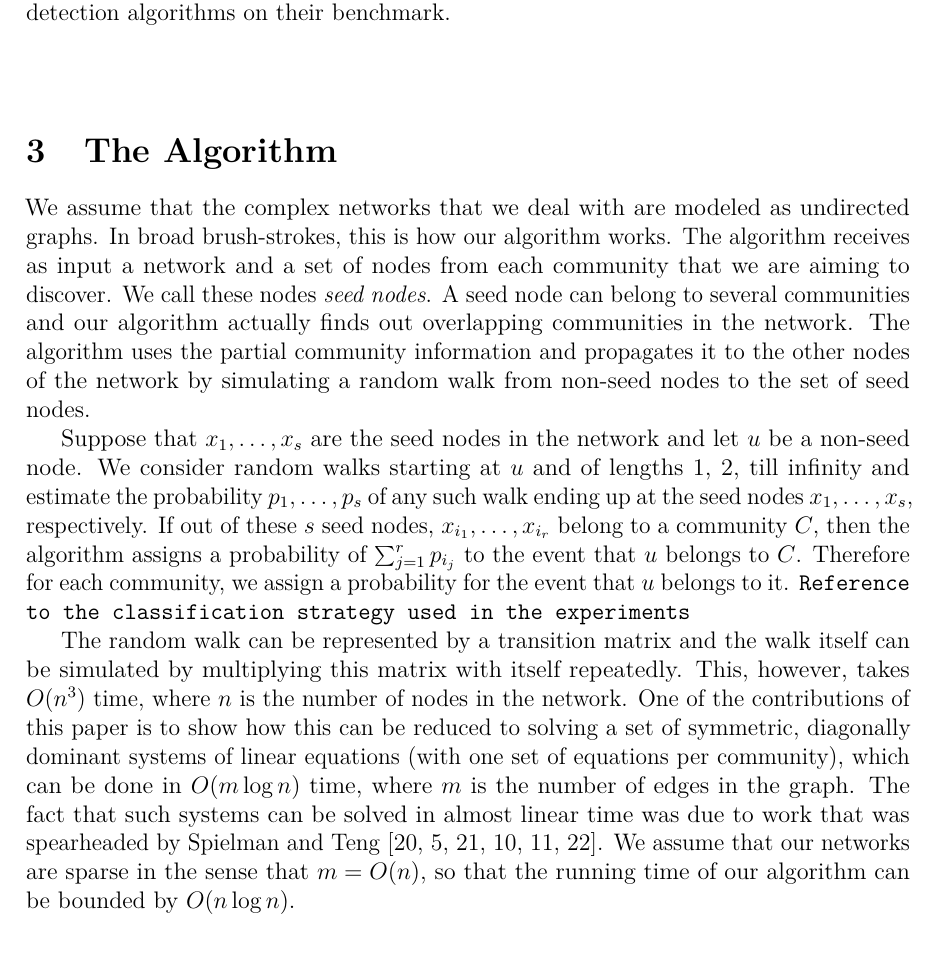
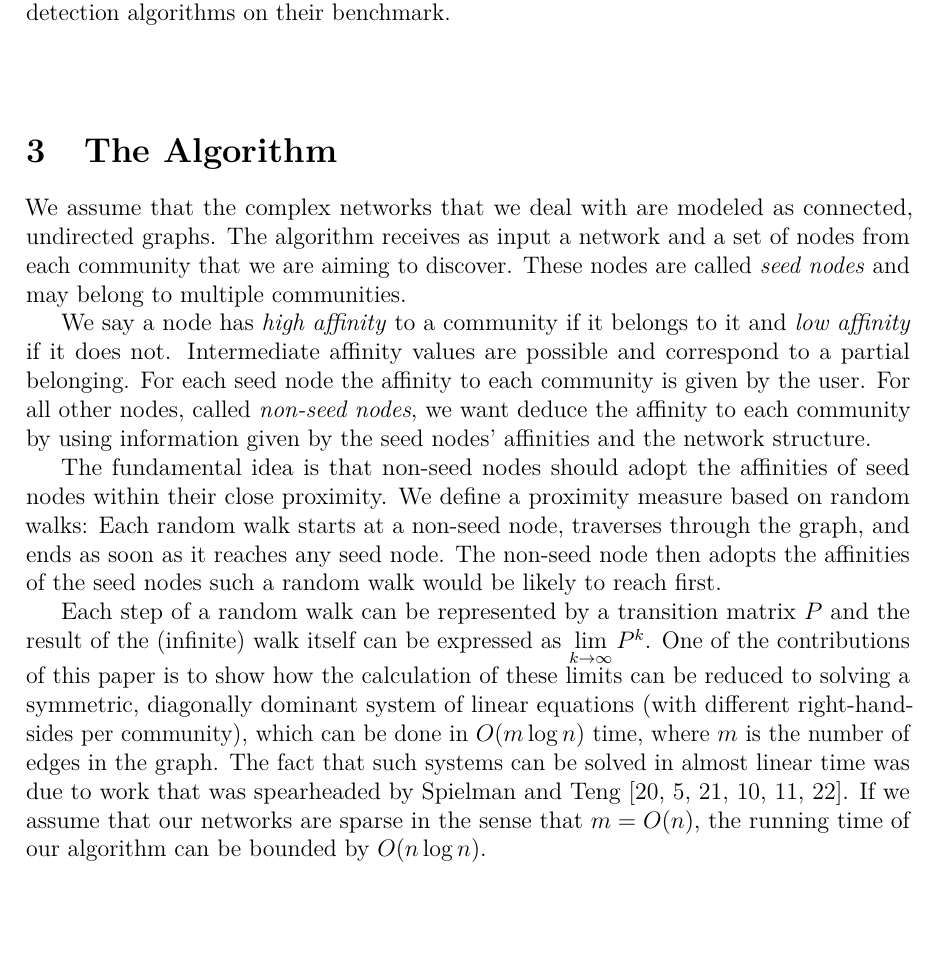
Before and after one commit to asifbanka/CommunityDetection, a LaTeX paper (paper/main.tex, which reads paper/the_model.tex): part of page 6 of 20, cut so that both start at the same text, the shorter picture padded with empty space. Compiled offline with pdfLaTeX.

Commit message:
rewrite chapter 3 The algorithm, introduction

```diff
--- a/paper/the_model.tex
+++ b/paper/the_model.tex
@@ -1,31 +1,28 @@
-We assume that the complex networks that we deal with are modeled as undirected graphs.
-In broad brush-strokes, this is how our algorithm works.  The algorithm receives
-as input a network and a set of nodes from each community that we are aiming to
-discover. We call these nodes \emph{seed nodes}. A seed node can belong to several
-communities and our algorithm actually finds out overlapping communities in the
-network. The algorithm uses the partial community information and propagates it
-to the other nodes of the network by simulating a random walk from non-seed nodes
-to the set of seed nodes.
+We assume that the complex networks that we deal with are modeled as connected, undirected graphs.
+The algorithm receives as input a network and a set of nodes from each community that we are aiming to discover.
+These nodes are called \emph{seed nodes} and may belong to multiple communities.
 
-Suppose that $x_1, \ldots, x_s$ are the seed nodes in the network and let $u$
-be a non-seed node. We consider random walks starting at $u$ and of lengths 1, 2, till
-infinity and estimate the probability $p_1, \ldots, p_s$ of any such walk ending up at the
-seed nodes $x_1, \ldots, x_s$, respectively. If out of these~$s$ seed nodes,
-$x_{i_1}, \ldots, x_{i_r}$ belong to a community~$C$, then the algorithm assigns
-a probability of $\sum_{j = 1}^r p_{i_j}$ to the event that~$u$ belongs to~$C$.
-Therefore for each community, we assign a probability for the event that~$u$ belongs
-to it. \texttt{Reference to the classification strategy used in the experiments}
+We say a node has \emph{high affinity} to a community if it belongs to it and \emph{low affinity} if it does not.
+Intermediate affinity values are possible and correspond to a partial belonging.
+For each seed node the affinity to each community is given by the user.
+For all other nodes, called \emph{non-seed nodes}, we want deduce the affinity
+to each community by using information given by the seed nodes' affinities and the network structure.
 
-The random walk can be represented by a transition matrix and the walk itself can be simulated
-by multiplying this matrix with itself repeatedly. This, however, takes $O(n^3)$
-time, where~$n$ is the number of nodes in the network. One of the contributions of
-this paper is to show how this can be reduced to solving a set of symmetric, diagonally dominant
-systems of linear equations (with one set of equations per community),
+The fundamental idea is that non-seed nodes should adopt the affinities of seed nodes within their close proximity.
+We define a proximity measure based on random walks:
+Each random walk starts at a non-seed node, traverses through the graph, and ends as soon as it reaches any seed node.
+The non-seed node then adopts the affinities of the seed nodes such a random walk would be likely to reach first.
+
+Each step of a random walk can be represented by a transition matrix $P$
+and the result of the (infinite) walk itself can be expressed as $\lim \limits_{k \rightarrow \infty}{P^k}$.
+One of the contributions of this paper is to show how the calculation
+of these limits can be reduced to solving a symmetric, diagonally dominant
+system of linear equations (with different right-hand-sides per community),
 which can be done in $O(m \log n)$ time, where~$m$ is the number of edges
 in the graph. The fact that such systems can be solved in almost linear time
 was due to work that was spearheaded by Spielman and
-Teng~\cite{ST04,EEST05,ST08,KMP10,KMP11,Vis13}. We assume that our networks are
-sparse in the sense that $m = O(n)$, so that the running time of our algorithm can
+Teng~\cite{ST04,EEST05,ST08,KMP10,KMP11,Vis13}. If we assume that our networks are
+sparse in the sense that $m = O(n)$, the running time of our algorithm can
 be bounded by $O(n \log n)$.
 
 \subsection{Absorbing Markov Chains and Random Walks}
```
